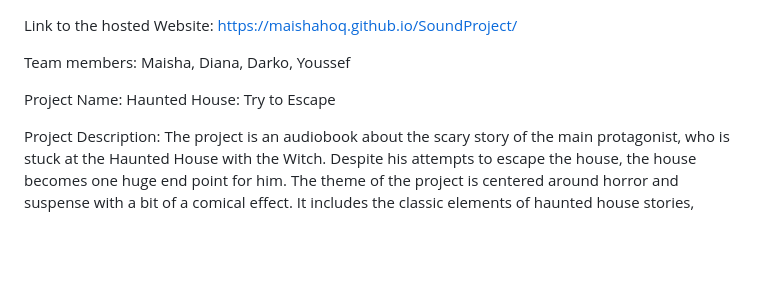
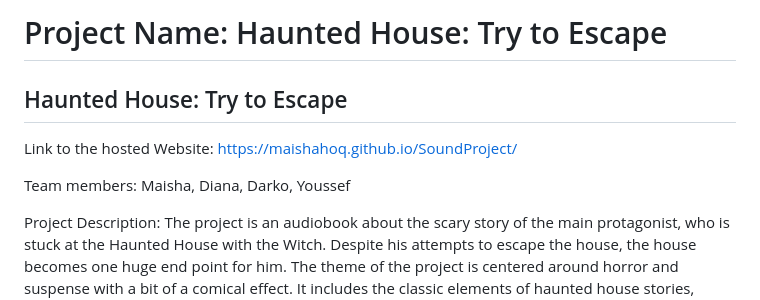
Before and after one commit to maishahoq/maishahoq.github.io, a Markdown page: SoundProject/README.md, the part around the change. Rendered like a GitHub page; blank space fills up the shorter version.

```diff
--- a/SoundProject/README.md
+++ b/SoundProject/README.md
@@ -1,8 +1,12 @@
+# Project Name: Haunted House: Try to Escape
+
+## Haunted House: Try to Escape
+
+
 Link to the hosted Website: https://maishahoq.github.io/SoundProject/
 
 Team members: Maisha, Diana, Darko, Youssef
 
-Project Name: Haunted House: Try to Escape
 
 Project Description: The project is an audiobook about the scary story of the main protagonist, who is stuck at the Haunted House with the Witch. Despite his attempts to escape the house, the house becomes one huge end point for him. The theme of the project is centered around horror and suspense with a bit of a comical effect. It includes the classic elements of haunted house stories, creating an atmosphere of fear, mystery, and fantasy. The concept of the project is to create an interactive audiobook experience that immerses the audience in the scary story. By dividing the audio and visual images into scenes, we wanted to give the user the autonomy to navigate through the scenes by clicking on the “next” button, so the book pages flip to the next page. Every page of the book corresponds to each of the scenes with relevant audio-visual information.
 
```
